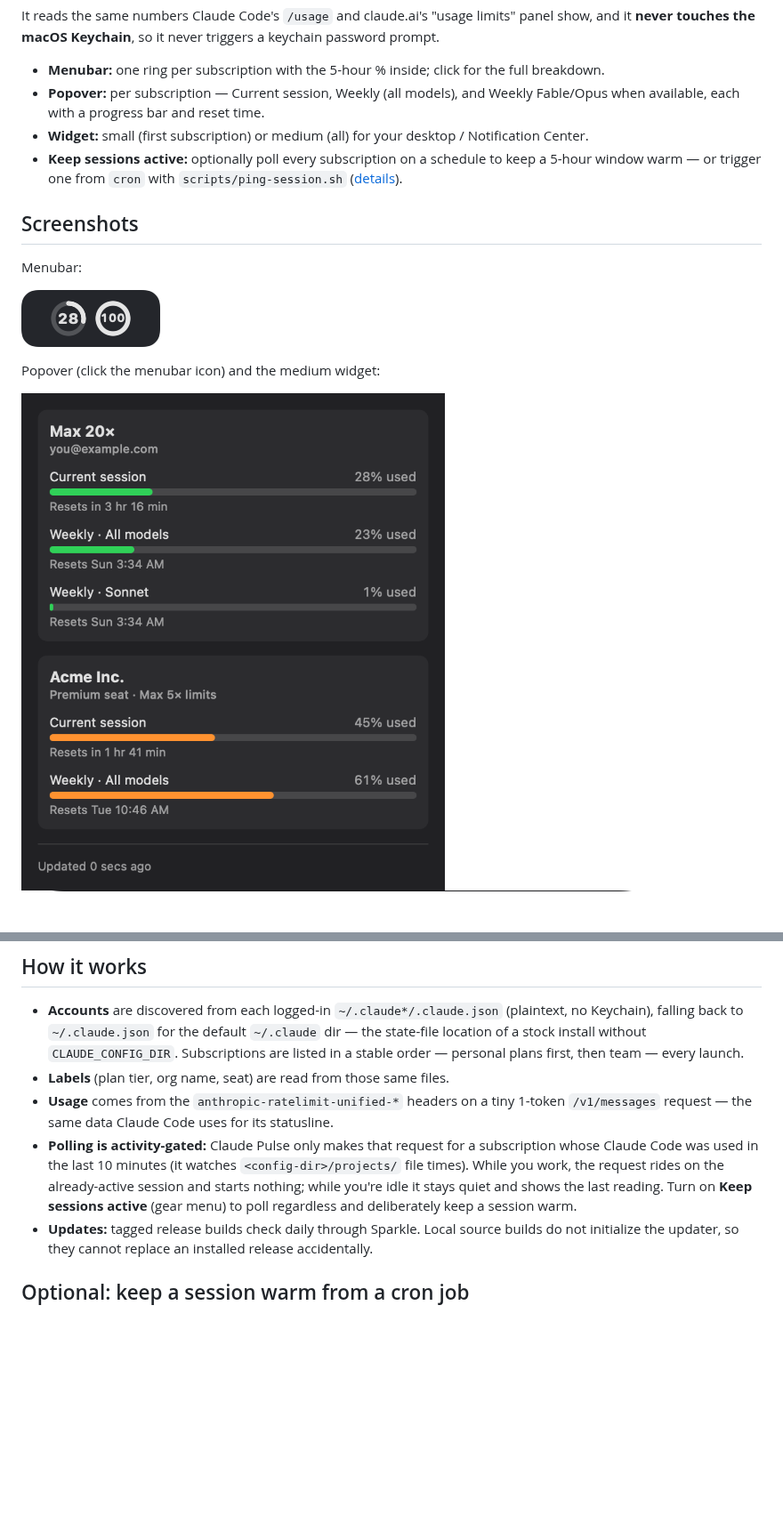
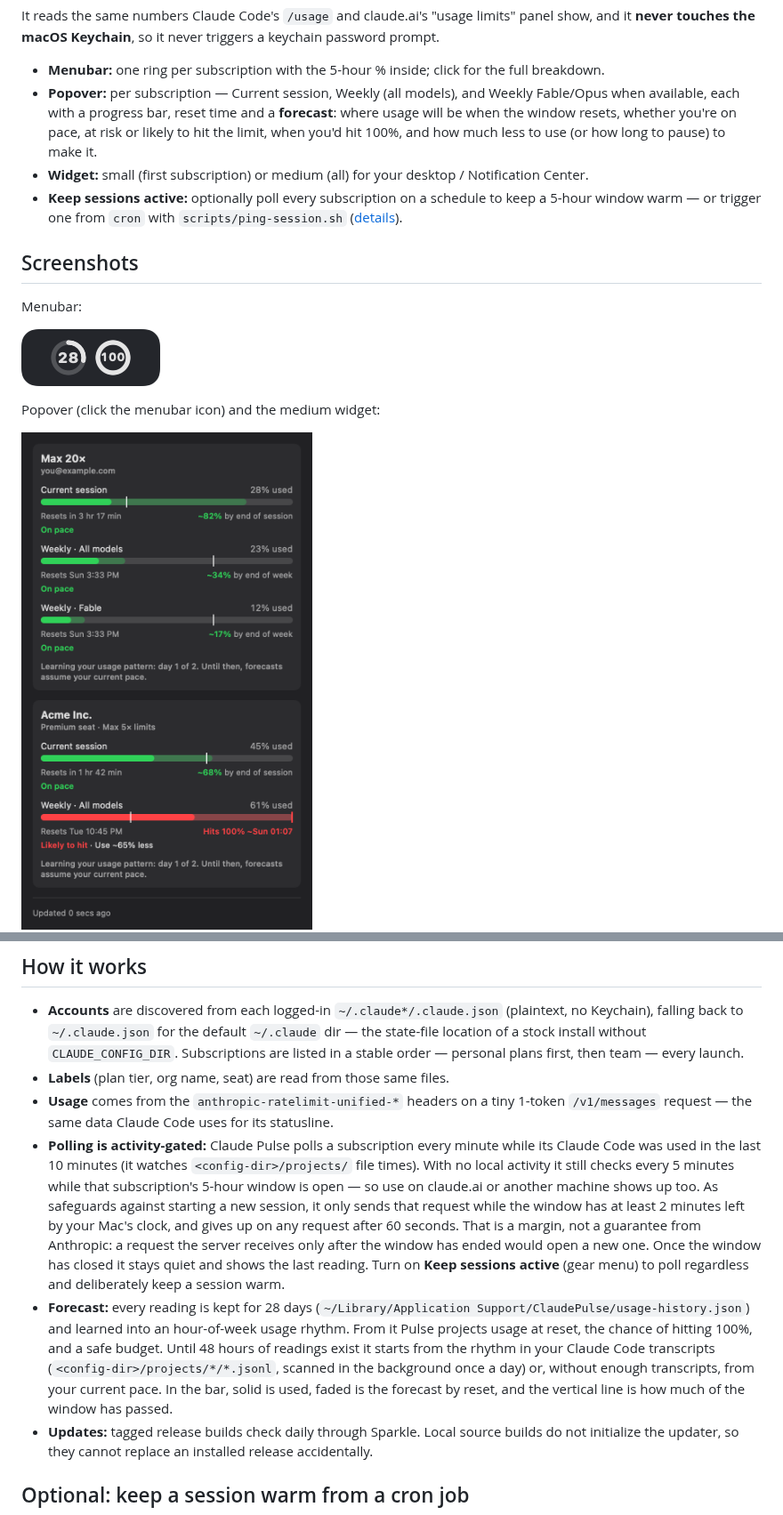
Before and after one commit to psalkowski/claude-pulse, a Markdown page: README.md, 2 parts joined by grey strips. Shown at 89% size. Rendered like a GitHub page; pictures changed too: docs/images/popover.png; blank space fills up the shorter version.

Commit message:
Forecast each usage window in the popover, learned from Pulse's own readings

```diff
--- a/README.md
+++ b/README.md
@@ -17,7 +17,10 @@ password prompt.
 - **Menubar:** one ring per subscription with the 5-hour % inside; click for the full
   breakdown.
 - **Popover:** per subscription — Current session, Weekly (all models), and Weekly
-  Fable/Opus when available, each with a progress bar and reset time.
+  Fable/Opus when available, each with a progress bar, reset time and a **forecast**:
+  where usage will be when the window resets, whether you're on pace, at risk or likely
+  to hit the limit, when you'd hit 100%, and how much less to use (or how long to
+  pause) to make it.
 - **Widget:** small (first subscription) or medium (all) for your desktop / Notification
   Center.
 - **Keep sessions active:** optionally poll every subscription on a schedule to keep a
@@ -133,11 +136,24 @@ Usage" → add the small or medium size.
 - **Labels** (plan tier, org name, seat) are read from those same files.
 - **Usage** comes from the `anthropic-ratelimit-unified-*` headers on a tiny 1-token
   `/v1/messages` request — the same data Claude Code uses for its statusline.
-- **Polling is activity-gated:** Claude Pulse only makes that request for a subscription
-  whose Claude Code was used in the last 10 minutes (it watches `<config-dir>/projects/`
-  file times). While you work, the request rides on the already-active session and starts
-  nothing; while you're idle it stays quiet and shows the last reading. Turn on **Keep
-  sessions active** (gear menu) to poll regardless and deliberately keep a session warm.
+- **Polling is activity-gated:** Claude Pulse polls a subscription every minute while
+  its Claude Code was used in the last 10 minutes (it watches `<config-dir>/projects/`
+  file times). With no local activity it still checks every 5 minutes while that
+  subscription's 5-hour window is open — so use on claude.ai or another machine shows
+  up too. As safeguards against starting a new session, it only sends that request
+  while the window has at least 2 minutes left by your Mac's clock, and gives up on any
+  request after 60 seconds. That is a margin, not a guarantee from Anthropic: a request
+  the server receives only after the window has ended would open a new one. Once the
+  window has closed it stays quiet and shows the last reading. Turn on **Keep sessions active**
+  (gear menu) to poll regardless and deliberately keep a session warm.
+- **Forecast:** every reading is kept for 28 days
+  (`~/Library/Application Support/ClaudePulse/usage-history.json`) and learned into an
+  hour-of-week usage rhythm. From it Pulse projects usage at reset, the chance of hitting
+  100%, and a safe budget. Until 48 hours of readings exist it starts from the rhythm in
+  your Claude Code transcripts (`<config-dir>/projects/*/*.jsonl`, scanned in the
+  background once a day) or, without enough transcripts, from your current pace. In the
+  bar, solid is used, faded is the forecast by reset, and the vertical line is how much of
+  the window has passed.
 - **Updates:** tagged release builds check daily through Sparkle. Local source builds do
   not initialize the updater, so they cannot replace an installed release accidentally.
 
```
Also changed, not shown: 16 other files.
